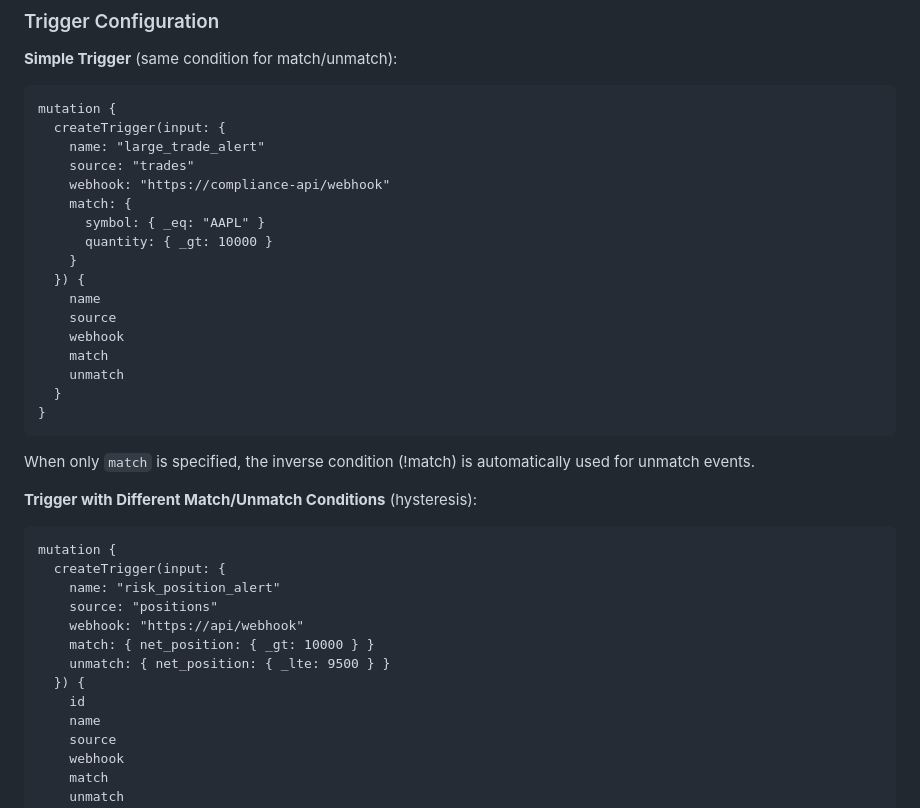
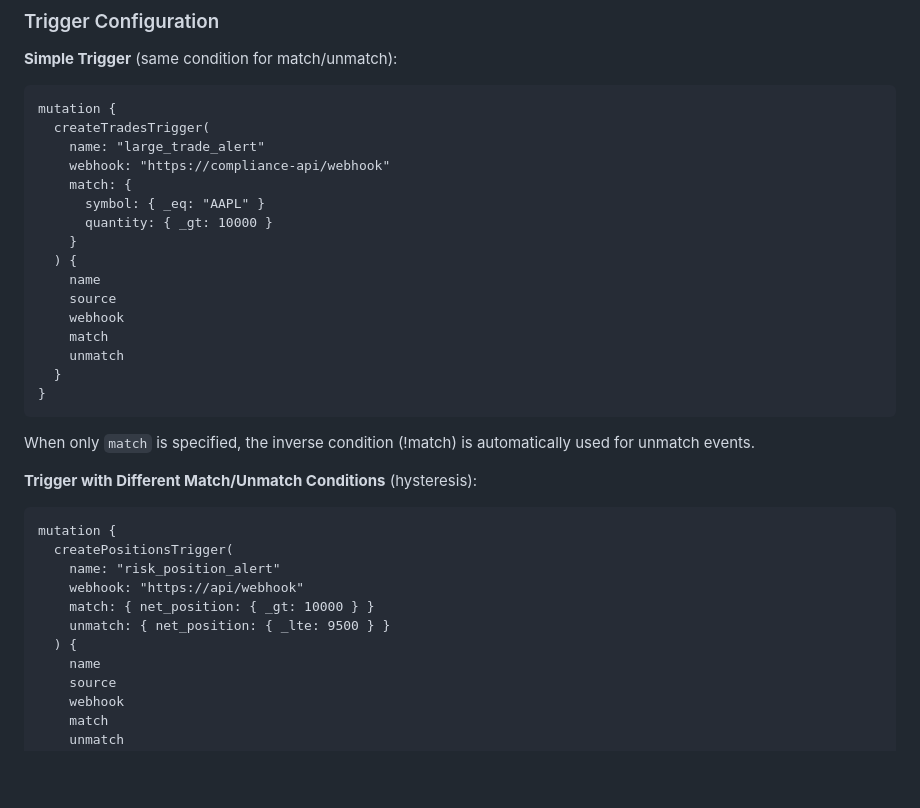
Before and after one commit to tycoworks/tycostream, a Markdown page: docs/features/triggers.md, the part around one of its changes. Drawn GitHub-style; blank space fills up the shorter version.

````diff
--- a/docs/features/triggers.md
+++ b/docs/features/triggers.md
@@ -42,15 +42,14 @@ You can configure:
 **Simple Trigger** (same condition for match/unmatch):
 ```graphql
 mutation {
-  createTrigger(input: {
+  createTradesTrigger(
     name: "large_trade_alert"
-    source: "trades"
     webhook: "https://compliance-api/webhook"
     match: {
       symbol: { _eq: "AAPL" }
       quantity: { _gt: 10000 }
     }
-  }) {
+  ) {
     name
     source
     webhook
@@ -65,14 +64,12 @@ When only `match` is specified, the inverse condition (!match) is automatically
 **Trigger with Different Match/Unmatch Conditions** (hysteresis):
 ```graphql
 mutation {
-  createTrigger(input: {
+  createPositionsTrigger(
     name: "risk_position_alert"
-    source: "positions"
     webhook: "https://api/webhook"
     match: { net_position: { _gt: 10000 } }
     unmatch: { net_position: { _lte: 9500 } }
-  }) {
-    id
+  ) {
     name
     source
     webhook
````
Also changed, not shown: other parts of docs/features/triggers.md (+16 -16 lines).
